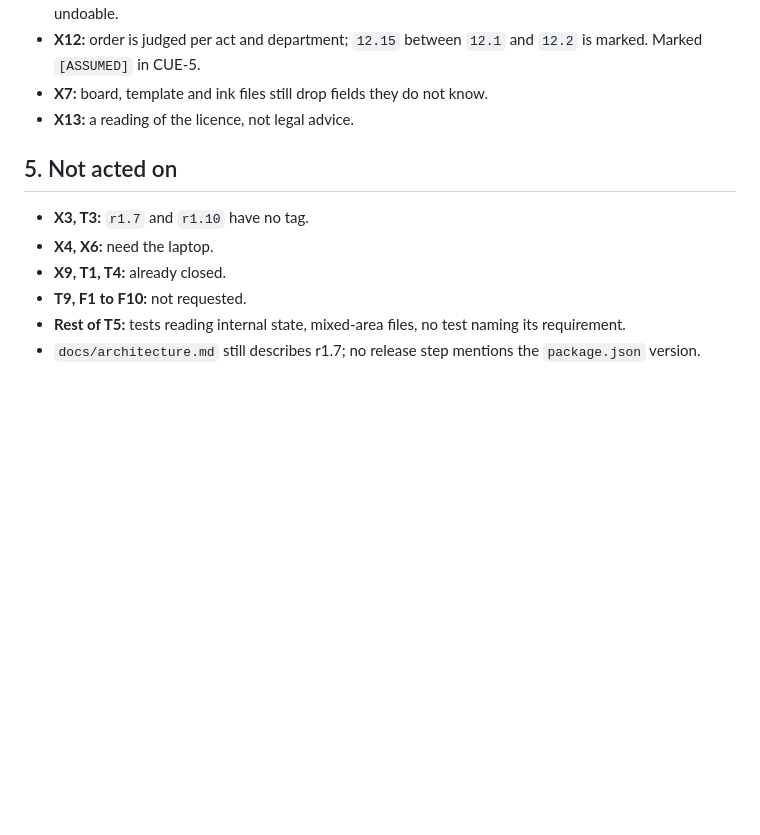
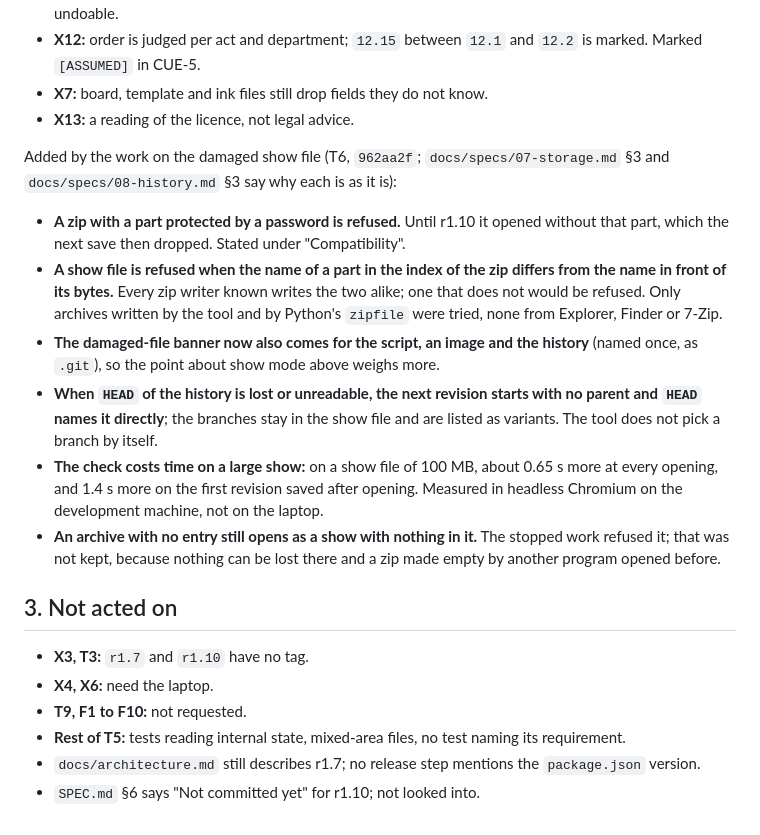
Before and after one commit to MarcoVitalii/promptbook, a Markdown page: docs/review-2026-10-09-handoff.md, the part around one of its changes. GitHub-like rendering; blank space fills up the shorter version.

```diff
--- a/docs/review-2026-10-09-handoff.md
+++ b/docs/review-2026-10-09-handoff.md
@@ -55,11 +23,20 @@ The agent for T6 (CRC check on read, negative tests for the zip and git readers)
 - **X7:** board, template and ink files still drop fields they do not know.
 - **X13:** a reading of the licence, not legal advice.
 
-## 5. Not acted on
+Added by the work on the damaged show file (T6, `962aa2f`; `docs/specs/07-storage.md` §3 and `docs/specs/08-history.md` §3 say why each is as it is):
+
+- **A zip with a part protected by a password is refused.** Until r1.10 it opened without that part, which the next save then dropped. Stated under "Compatibility".
+- **A show file is refused when the name of a part in the index of the zip differs from the name in front of its bytes.** Every zip writer known writes the two alike; one that does not would be refused. Only archives written by the tool and by Python's `zipfile` were tried, none from Explorer, Finder or 7-Zip.
+- **The damaged-file banner now also comes for the script, an image and the history** (named once, as `.git`), so the point about show mode above weighs more.
+- **When `HEAD` of the history is lost or unreadable, the next revision starts with no parent and `HEAD` names it directly**; the branches stay in the show file and are listed as variants. The tool does not pick a branch by itself.
+- **The check costs time on a large show:** on a show file of 100 MB, about 0.65 s more at every opening, and 1.4 s more on the first revision saved after opening. Measured in headless Chromium on the development machine, not on the laptop.
+- **An archive with no entry still opens as a show with nothing in it.** The stopped work refused it; that was not kept, because nothing can be lost there and a zip made empty by another program opened before.
+
+## 3. Not acted on
 
 - **X3, T3:** `r1.7` and `r1.10` have no tag.
 - **X4, X6:** need the laptop.
-- **X9, T1, T4:** already closed.
 - **T9, F1 to F10:** not requested.
 - **Rest of T5:** tests reading internal state, mixed-area files, no test naming its requirement.
 - `docs/architecture.md` still describes r1.7; no release step mentions the `package.json` version.
+- `SPEC.md` §6 says "Not committed yet" for r1.10; not looked into.
```
Also changed, not shown: other parts of docs/review-2026-10-09-handoff.md (+9 -41 lines).
